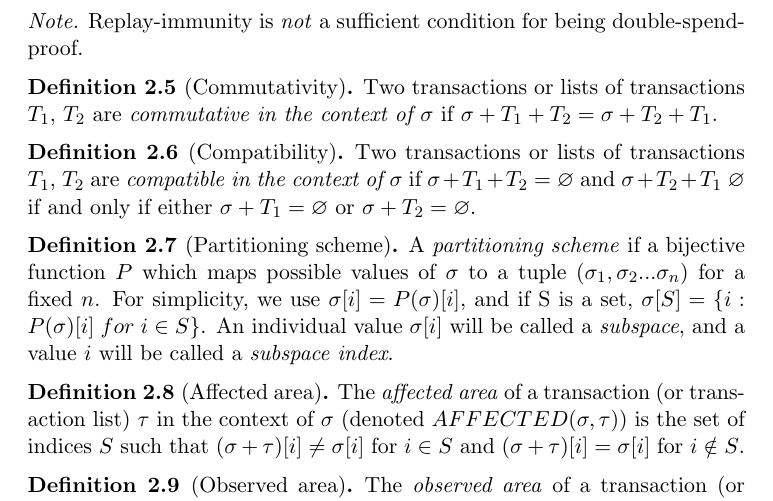
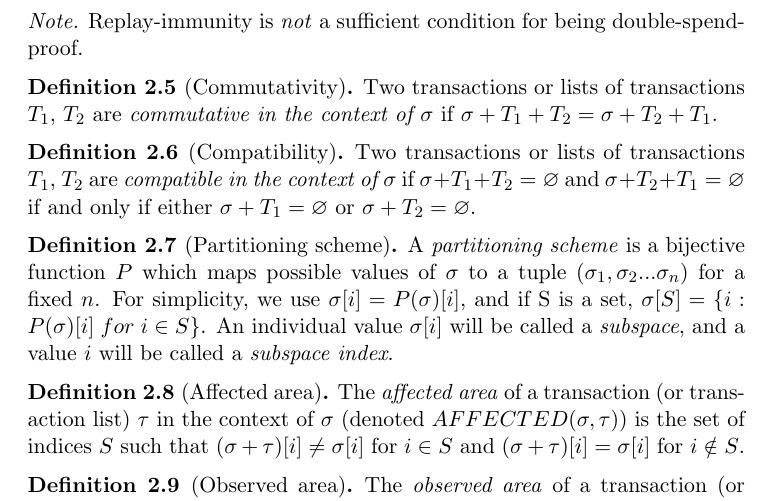
Before and after one commit to vbuterin/scalability_paper, a LaTeX thesis (scalability.tex): part of page 5 of 36, cut so that both start at the same text. Compiled offline with pdfLaTeX.

Commit message:
minor typos in definitions on page 4

```diff
--- a/scalability.tex
+++ b/scalability.tex
@@ -87,11 +87,11 @@ Two transactions or lists of transactions $T_1$, $T_2$ are \emph{commutative in
 \end{defn}
 
 \begin{defn}[Compatibility]
-Two transactions or lists of transactions $T_1$, $T_2$ are \emph{compatible in the context of $\sigma$} if $\sigma + T_1 + T_2 = \varnothing$ and $\sigma + T_2 + T_1 \ \varnothing$ if and only if either $\sigma + T_1 = \varnothing$ or $\sigma + T_2 = \varnothing$.
+Two transactions or lists of transactions $T_1$, $T_2$ are \emph{compatible in the context of $\sigma$} if $\sigma + T_1 + T_2 = \varnothing$ and $\sigma + T_2 + T_1 = \varnothing$ if and only if either $\sigma + T_1 = \varnothing$ or $\sigma + T_2 = \varnothing$.
 \end{defn}
 
 \begin{defn}[Partitioning scheme]
-A \emph{partitioning scheme} if a bijective function $P$ which maps possible values of $\sigma$ to a tuple $(\sigma_1, \sigma_2 ... \sigma_n)$ for a fixed $n$. For simplicity, we use $\sigma[i] = P(\sigma)[i]$, and if S is a set, $\sigma[S] = \{i: P(\sigma)[i] \; for \; i \in S\}$. An individual value $\sigma[i]$ will be called a \emph{subspace}, and a value $i$ will be called a \emph{subspace index}.
+A \emph{partitioning scheme} is a bijective function $P$ which maps possible values of $\sigma$ to a tuple $(\sigma_1, \sigma_2 ... \sigma_n)$ for a fixed $n$. For simplicity, we use $\sigma[i] = P(\sigma)[i]$, and if S is a set, $\sigma[S] = \{i: P(\sigma)[i] \; for \; i \in S\}$. An individual value $\sigma[i]$ will be called a \emph{subspace}, and a value $i$ will be called a \emph{subspace index}.
 \end{defn}
 
 \begin{defn}[Affected area]
```
